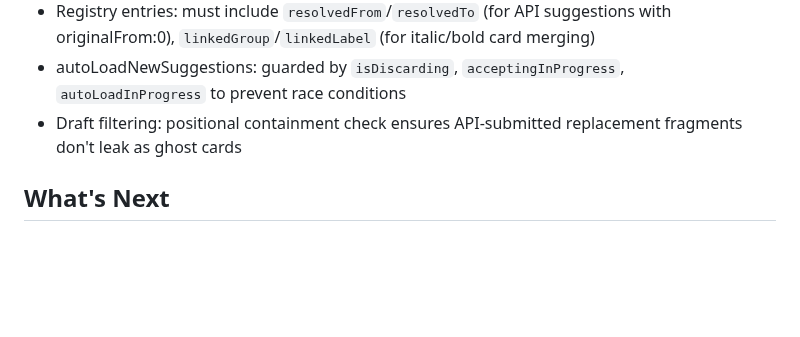
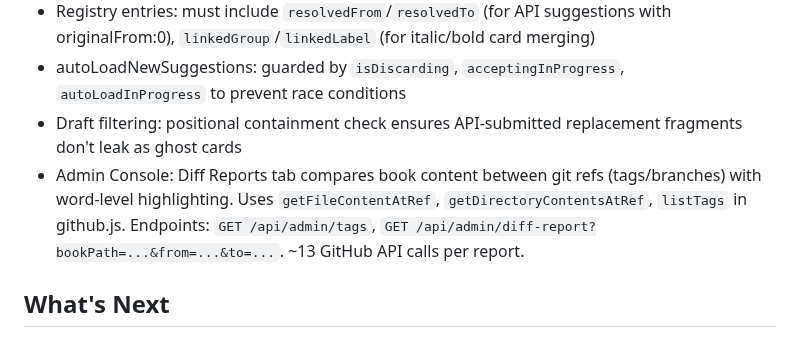
Before and after one commit to Noble-Collective/Noble-Imprint-Resource-Website, a Markdown page: SESSION-PROMPT.md, the part around the change. GitHub-like rendering; blank space fills up the shorter version.

Commit message:
Update SESSION-PROMPT.md with Diff Reports feature
Co-Authored-By: Claude Opus 4.6 (1M context) <noreply@anthropic.com>

```diff
--- a/SESSION-PROMPT.md
+++ b/SESSION-PROMPT.md
@@ -87,6 +87,7 @@ Full real-time collaborative editing safety across 3 batches:
 - Registry entries: must include `resolvedFrom`/`resolvedTo` (for API suggestions with originalFrom:0), `linkedGroup`/`linkedLabel` (for italic/bold card merging)
 - autoLoadNewSuggestions: guarded by `isDiscarding`, `acceptingInProgress`, `autoLoadInProgress` to prevent race conditions
 - Draft filtering: positional containment check ensures API-submitted replacement fragments don't leak as ghost cards
+- Admin Console: Diff Reports tab compares book content between git refs (tags/branches) with word-level highlighting. Uses `getFileContentAtRef`, `getDirectoryContentsAtRef`, `listTags` in github.js. Endpoints: `GET /api/admin/tags`, `GET /api/admin/diff-report?bookPath=...&from=...&to=...`. ~13 GitHub API calls per report.
 
 ## What's Next
 
```
